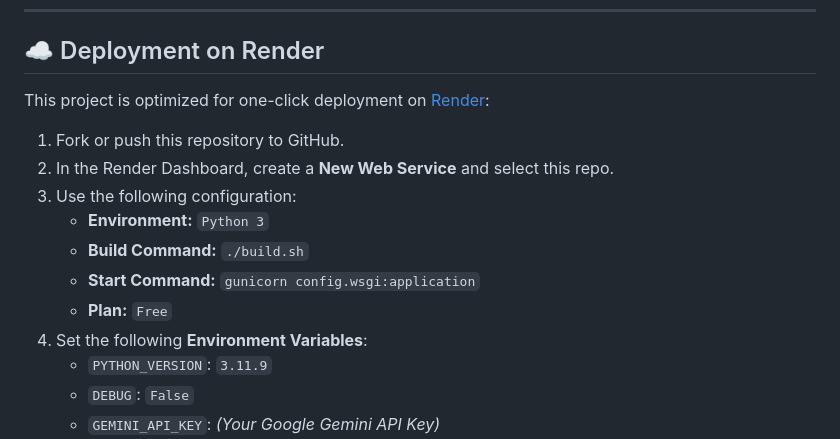
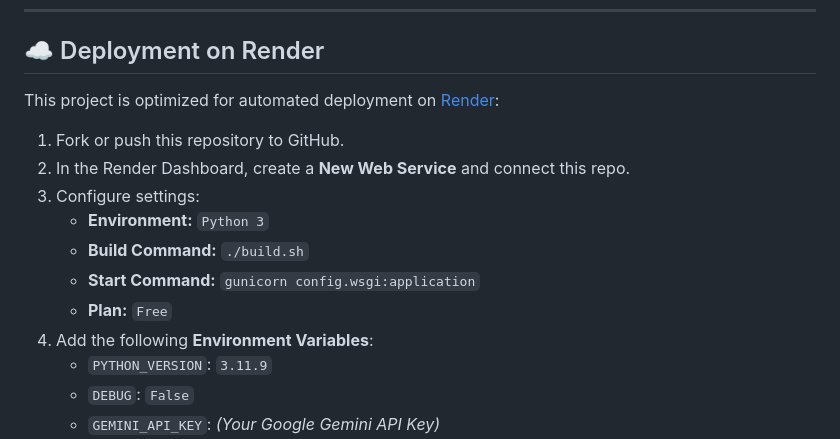
Before and after one commit to adipat/AISummarizer, a Markdown page: README.md, the part around one of its changes. Drawn GitHub-style.

```diff
--- a/README.md
+++ b/README.md
@@ -116,16 +138,16 @@ Open your browser and navigate to `http://127.0.0.1:8000/`.
 
 ## ☁️ Deployment on Render
 
-This project is optimized for one-click deployment on [Render](https://render.com):
+This project is optimized for automated deployment on [Render](https://render.com):
 
 1. Fork or push this repository to GitHub.
-2. In the Render Dashboard, create a **New Web Service** and select this repo.
-3. Use the following configuration:
+2. In the Render Dashboard, create a **New Web Service** and connect this repo.
+3. Configure settings:
    - **Environment:** `Python 3`
    - **Build Command:** `./build.sh`
    - **Start Command:** `gunicorn config.wsgi:application`
    - **Plan:** `Free`
-4. Set the following **Environment Variables**:
+4. Add the following **Environment Variables**:
    - `PYTHON_VERSION`: `3.11.9`
    - `DEBUG`: `False`
    - `GEMINI_API_KEY`: *(Your Google Gemini API Key)*
```
Also changed, not shown: other parts of README.md (+45 -23 lines).
